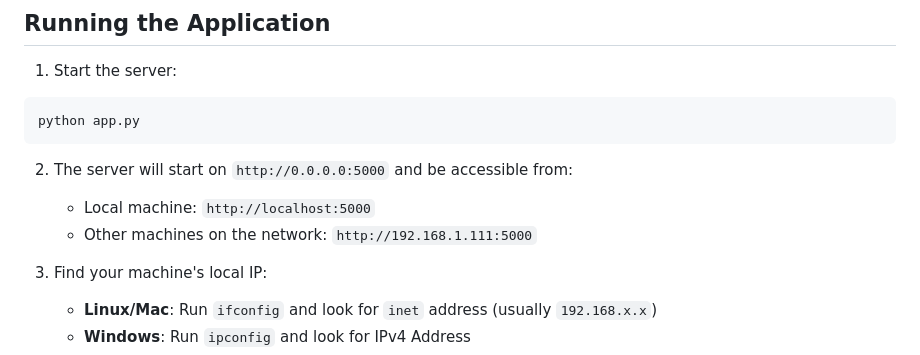
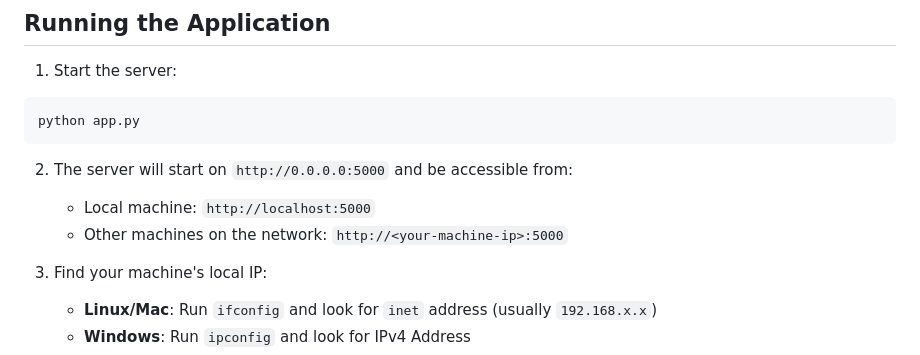
Before and after one commit to thevivotran/local-chess-python, a Markdown page: README.md, the part around the change. GitHub-like rendering.

Commit message:
Replace specific IP address with placeholder
Updated network access instructions with a placeholder for IP address.

```diff
--- a/README.md
+++ b/README.md
@@ -50,7 +50,7 @@ python app.py
 
 2. The server will start on `http://0.0.0.0:5000` and be accessible from:
    - Local machine: `http://localhost:5000`
-   - Other machines on the network: `http://192.168.1.111:5000`
+   - Other machines on the network: `http://<your-machine-ip>:5000`
 
 3. Find your machine's local IP:
    - **Linux/Mac**: Run `ifconfig` and look for `inet` address (usually `192.168.x.x`)
```
